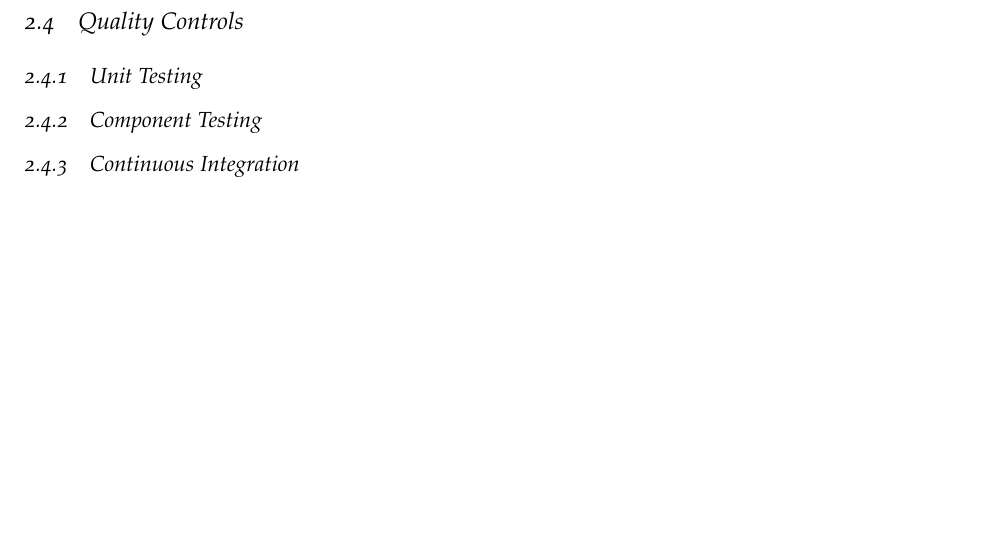
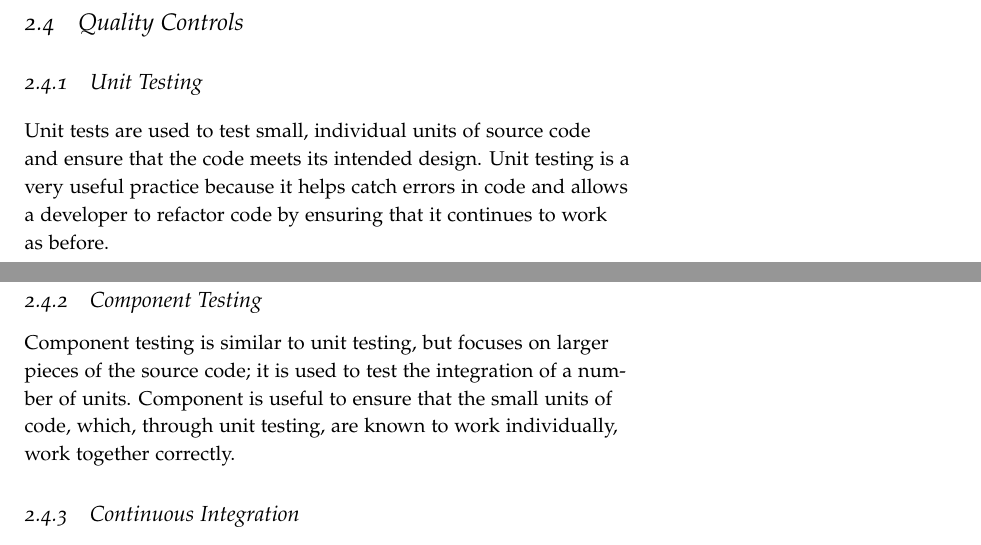
Before and after one commit to laithalissa/Serenity-report, a LaTeX thesis (Group Report/CS407 Group Report.tex, which reads Group Report/chapter/pid/quality.tex): part of page 12 of 27 before the commit and two parts of pages 12 and 13 of 27 after it, the two joined at a grey line, cut so that both start at the same text, the shorter picture padded with empty space. Compiled offline with pdfLaTeX.

Commit message:
Quality Controls: Brief intros to unit and component testing

```diff
--- a/Group Report/chapter/pid/quality.tex
+++ b/Group Report/chapter/pid/quality.tex
@@ -3,7 +3,17 @@
 
 \subsection{Unit Testing}
 
+Unit tests are used to test small, individual units of source code and ensure that the
+code meets its intended design. Unit testing is a very useful practice because it helps
+catch errors in code and allows a developer to refactor code by ensuring that it continues
+to work as before.
+
 \subsection{Component Testing}
+
+Component testing is similar to unit testing, but focuses on larger pieces of the source
+code; it is used to test the integration of a number of units. Component is useful to
+ensure that the small units of code, which, through unit testing, are known to work
+individually, work together correctly.
 
 \subsection{Continuous Integration}
 
```
